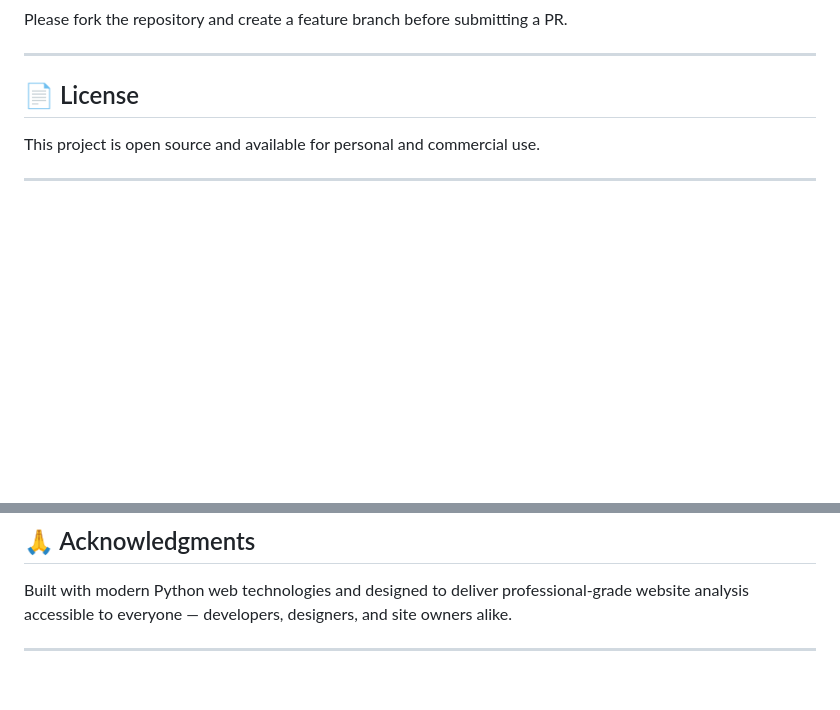
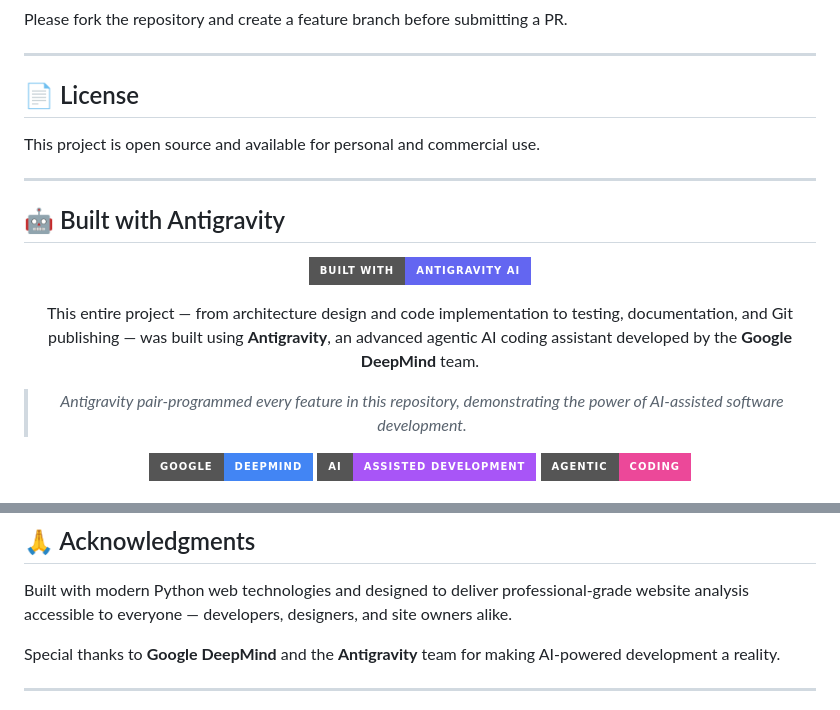
Before and after one commit to papai0709/webaudit, a Markdown page: README.md, 2 parts joined by grey strips. Drawn GitHub-style; badges without logos; blank space fills up the shorter version.

Commit message:
docs: enhance README with Antigravity branding, colorful icons & badges

```diff
--- a/README.md
+++ b/README.md
@@ -229,3 +245,17 @@ This project is open source and available for personal and commercial use.
 
 ---
 
+## 🤖 Built with Antigravity
+
+<div align="center">
+
+[![Antigravity](https://img.shields.io/badge/Built%20with-Antigravity%20AI-6366f1?style=for-the-badge&logo=google&logoColor=white)](https://deepmind.google/)
+
+This entire project — from architecture design and code implementation to testing, documentation, and Git publishing — was built using **Antigravity**, an advanced agentic AI coding assistant developed by the **Google DeepMind** team.
+
+> *Antigravity pair-programmed every feature in this repository, demonstrating the power of AI-assisted software development.*
+
+[![Google DeepMind](https://img.shields.io/badge/Google-DeepMind-4285F4?style=for-the-badge&logo=google&logoColor=white)](https://deepmind.google/)
+[![AI Assisted](https://img.shields.io/badge/AI-Assisted%20Development-a855f7?style=for-the-badge&logo=openai&logoColor=white)]()
+[![Agentic Coding](https://img.shields.io/badge/Agentic-Coding-ec4899?style=for-the-badge&logo=robot&logoColor=white)]()
+
@@ -233,5 +267,7 @@ This project is open source and available for personal and commercial use.
 
 Built with modern Python web technologies and designed to deliver professional-grade website analysis accessible to everyone — developers, designers, and site owners alike.
 
+Special thanks to **Google DeepMind** and the **Antigravity** team for making AI-powered development a reality.
+
 ---
 
```
Also changed, not shown: other parts of README.md (+120 -94 lines).
